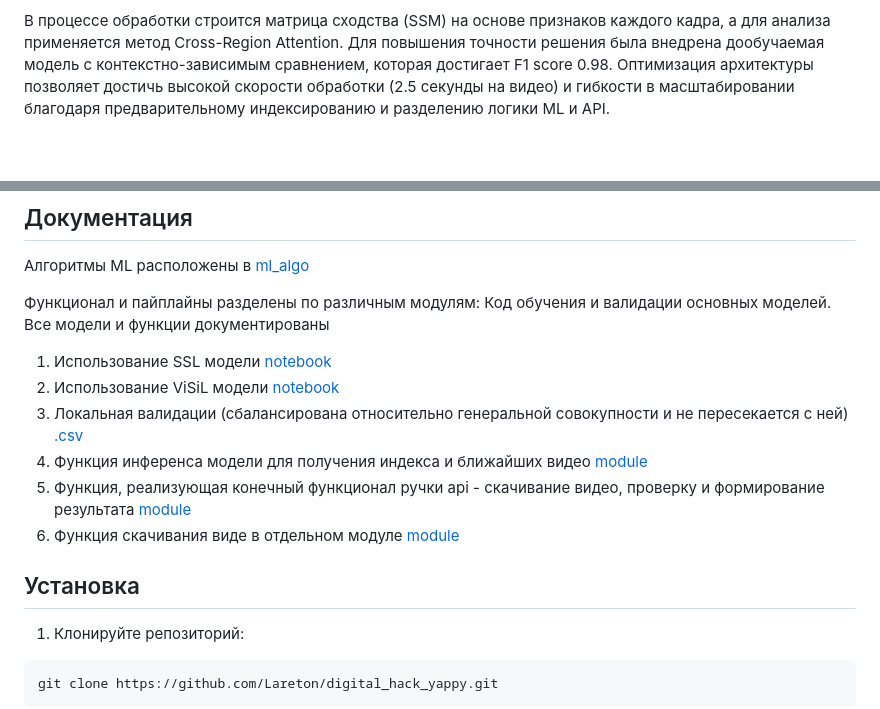
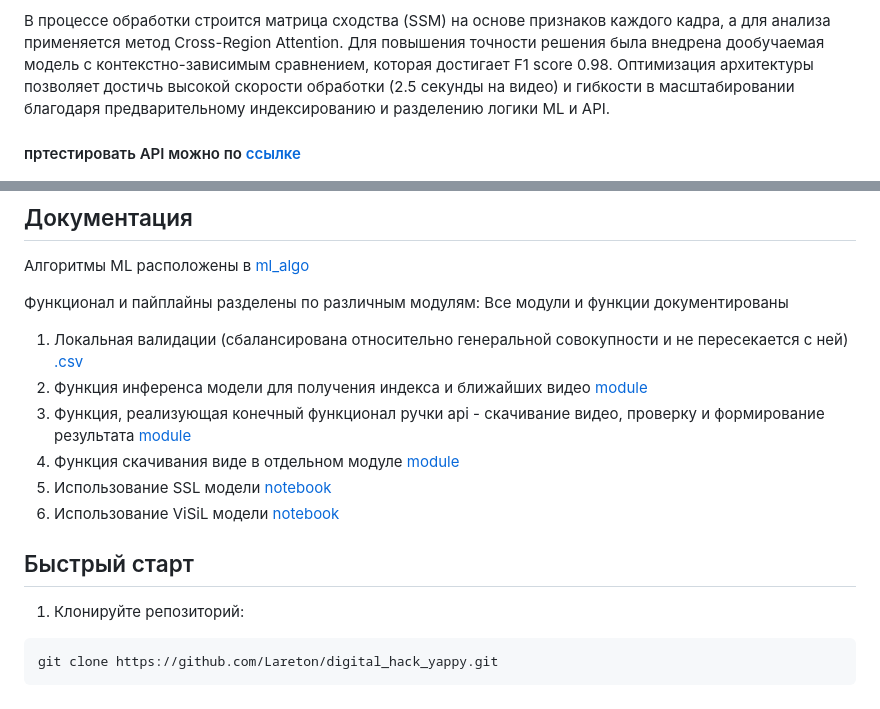
Before and after one commit to Lareton/digital_hack_yappy, a Markdown page: README.md, 2 parts joined by grey strips. GitHub-like rendering; blank space fills up the shorter version.

```diff
--- a/README.md
+++ b/README.md
@@ -5,6 +5,8 @@
 Сервис "Дубль" предназначен для обнаружения дубликатов видео с целью соблюдения авторских прав. Основной подход решения включает использование передовых методов машинного обучения, таких как модели ViSiL (Video Similarity Learning) и S2VS (Self Supervised Video Similarity), что позволяет эффективно определять схожесть видеоконтента.
 
 В процессе обработки строится матрица сходства (SSM) на основе признаков каждого кадра, а для анализа применяется метод Cross-Region Attention. Для повышения точности решения была внедрена дообучаемая модель с контекстно-зависимым сравнением, которая достигает F1 score 0.98. Оптимизация архитектуры позволяет достичь высокой скорости обработки (2.5 секунды на видео) и гибкости в масштабировании благодаря предварительному индексированию и разделению логики ML и API.
+
+#### пртестировать API можно по  [ссылке](http://188.124.36.137:8000/docs)
 
 ![](images/README_IMAGES/ml_pipeline.PNG)
 
@@ -40,15 +42,15 @@
 Алгоритмы ML расположены в [ml_algo](ml_algo)
 
 Функционал и пайплайны разделены по различным модулям:
-Код обучения и валидации основных моделей. Все модели и функции документированы
-1. Использование SSL модели [notebook](ml_train/s2vs_model_using.ipynb)
-2. Использование ViSiL модели [notebook](ml_train/ViSiL_finetuning.ipynb)
-3. Локальная валидации (сбалансирована относительно генеральной совокупности и не пересекается с ней) [.csv](ml_train/cp_vseros_train_1000.csv)
-4. Функция инференса модели для получения индекса и ближайших видео [module](ml_algo/ml_algo.py)
-5. Функция, реализующая конечный функционал ручки api - скачивание видео, проверку и формирование результата [module](ml_algo/check_duplicate.py)
-6. Функция скачивания виде в отдельном модуле [module](ml_algo/utils.py)
+Все модули и функции документированы
+1. Локальная валидации (сбалансирована относительно генеральной совокупности и не пересекается с ней) [.csv](ml_train/cp_vseros_train_1000.csv)
+2. Функция инференса модели для получения индекса и ближайших видео [module](ml_algo/ml_algo.py)
+3. Функция, реализующая конечный функционал ручки api - скачивание видео, проверку и формирование результата [module](ml_algo/check_duplicate.py)
+4. Функция скачивания виде в отдельном модуле [module](ml_algo/utils.py)
+5. Использование SSL модели [notebook](ml_train/s2vs_model_using.ipynb)
+6. Использование ViSiL модели [notebook](ml_train/ViSiL_finetuning.ipynb)
 
-## Установка
+## Быстрый старт
 
 1. Клонируйте репозиторий:
 
```
